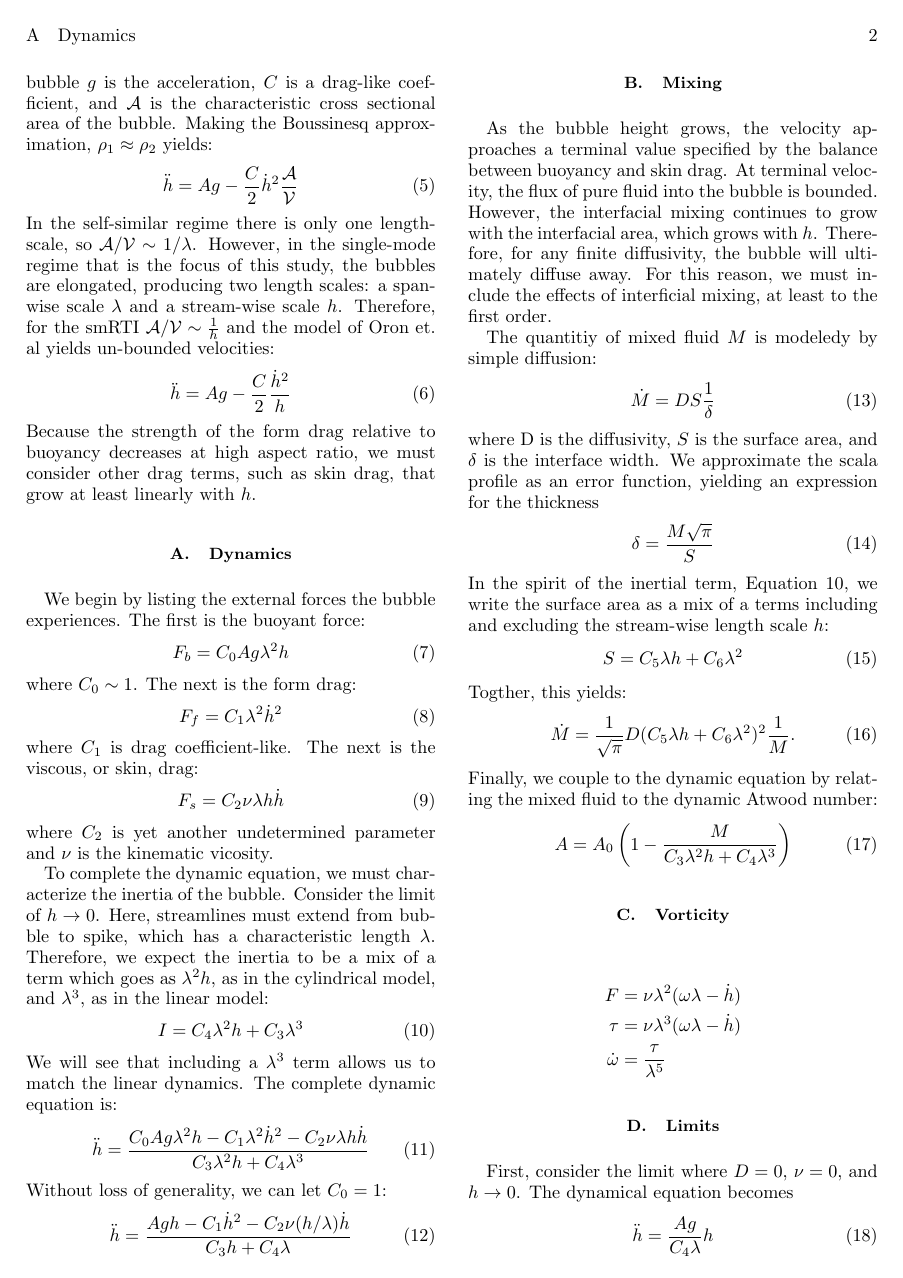
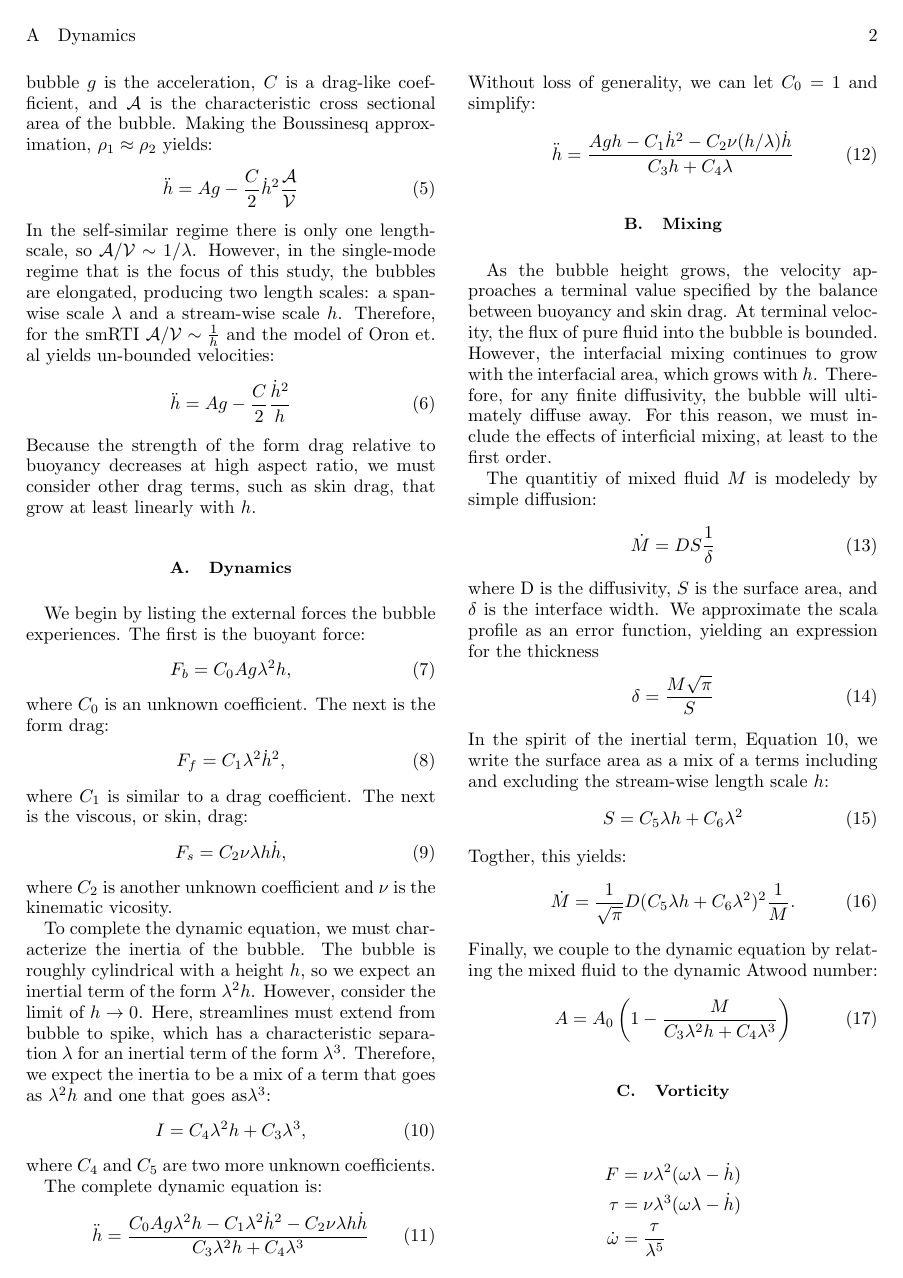
Before and after one commit to maxhutch/2016_smRTI_model, a LaTeX paper (main.tex, which reads model.tex): page 2 of 5. Compiled offline with pdfLaTeX.

Commit message:
Minor tweaks.

```diff
--- a/model.tex
+++ b/model.tex
@@ -25,33 +25,36 @@ Because the strength of the form drag relative to buoyancy decreases at high asp
 
 We begin by listing the external forces the bubble experiences.  The first is the buoyant force:
 \begin{equation}
-F_b = C_0 A g \lambda^2 h
+F_b = C_0 A g \lambda^2 h,
 \end{equation}
-where $C_0 \sim 1$.
+where $C_0$ is an unknown coefficient.
 The next is the form drag:
 \begin{equation}
-F_f = C_1 \lambda^2 \dot{h}^2
+F_f = C_1 \lambda^2 \dot{h}^2,
 \end{equation}
-where $C_1$ is drag coefficient-like.
+where $C_1$ is similar to a drag coefficient.
 The next is the viscous, or skin, drag:
 \begin{equation}
-F_s = C_2 \nu \lambda h \dot{h}
+F_s = C_2 \nu \lambda h \dot{h},
 \end{equation}
-where $C_2$ is yet another undetermined parameter and $\nu$ is the kinematic vicosity.
+where $C_2$ is another unknown coefficient and
+$\nu$ is the kinematic vicosity.
 
 To complete the dynamic equation, we must characterize the inertia of the bubble.
-Consider the limit of $h \rightarrow 0$.
-Here, streamlines must extend from bubble to spike, which has a characteristic length $\lambda$.
-Therefore, we expect the inertia to be a mix of a term which goes as $\lambda^2 h$, as in the cylindrical model, and $\lambda^3$, as in the linear model:
+The bubble is roughly cylindrical with a height $h$, so we expect an inertial term of the form $\lambda^2 h$.
+However, consider the limit of $h \rightarrow 0$.
+Here, streamlines must extend from bubble to spike, which has a characteristic separation $\lambda$ for an inertial term of the form $\lambda^3$.
+Therefore, we expect the inertia to be a mix of a term that goes as $\lambda^2 h$ and one that goes as$\lambda^3$:
 \begin{equation} \elabel{inertia}
-I = C_4 \lambda^2 h + C_3 \lambda^3
+I = C_4 \lambda^2 h + C_3 \lambda^3,
 \end{equation}
-We will see that including a $\lambda^3$ term allows us to match the linear dynamics.
+where $C_4$ and $C_5$ are two more unknown coefficients.
+
 The complete dynamic equation is:
 \begin{equation}
 \ddot{h} = \frac{C_0 A g \lambda^2 h - C_1 \lambda^2 \dot{h}^2 - C_2 \nu \lambda h \dot{h}}{C_3 \lambda^2 h + C_4 \lambda^3}
 \end{equation}
-Without loss of generality, we can let $C_0 = 1$:
+Without loss of generality, we can let $C_0 = 1$ and simplify:
 \begin{equation}
 \ddot{h} = \frac{A g h - C_1 \dot{h}^2 - C_2 \nu (h/\lambda) \dot{h}}{ C_3 h + C_4 \lambda }
 \end{equation}
```
